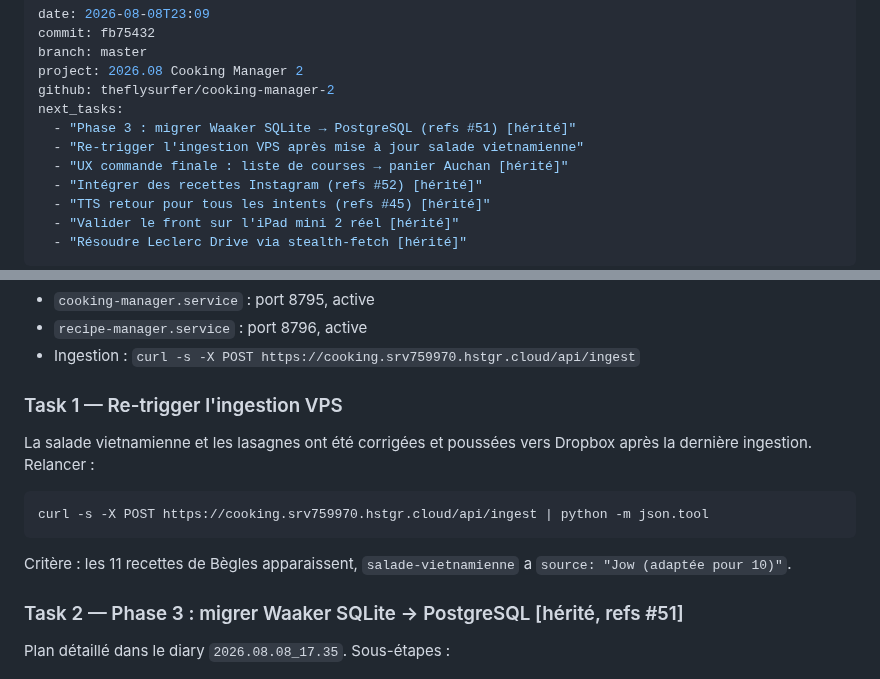
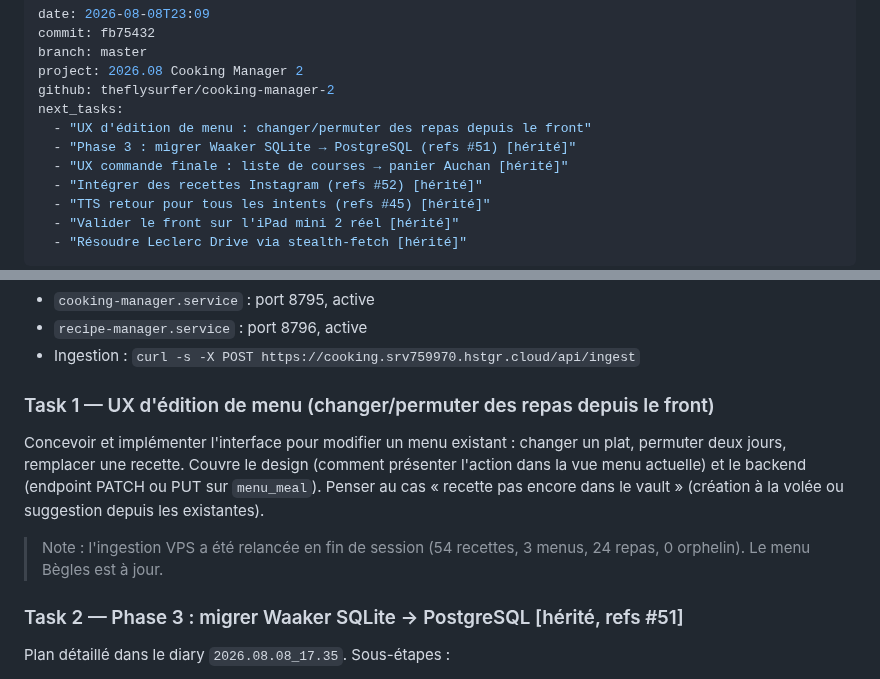
Before and after one commit to theflysurfer/cooking-manager-2, a Markdown page: docs/rapports/2026.08.08_23.09_fb75432_SESSION_menu-begles-courses.md, 2 parts joined by grey strips. Drawn GitHub-style.

Commit message:
docs: update handoff — add menu editing UX task, mark ingestion done
Co-Authored-By: Claude <noreply@anthropic.com>

````diff
--- a/docs/rapports/2026.08.08_23.09_fb75432_SESSION_menu-begles-courses.md
+++ b/docs/rapports/2026.08.08_23.09_fb75432_SESSION_menu-begles-courses.md
@@ -5,8 +5,8 @@ branch: master
 project: 2026.08 Cooking Manager 2
 github: theflysurfer/cooking-manager-2
 next_tasks:
+  - "UX d'édition de menu : changer/permuter des repas depuis le front"
   - "Phase 3 : migrer Waaker SQLite → PostgreSQL (refs #51) [hérité]"
-  - "Re-trigger l'ingestion VPS après mise à jour salade vietnamienne"
   - "UX commande finale : liste de courses → panier Auchan [hérité]"
   - "Intégrer des recettes Instagram (refs #52) [hérité]"
   - "TTS retour pour tous les intents (refs #45) [hérité]"
@@ -91,12 +91,10 @@ Les 11 recettes et le menu de la semaine Bègles sont dans le vault Obsidian et
 - `recipe-manager.service` : port 8796, active
 - Ingestion : `curl -s -X POST https://cooking.srv759970.hstgr.cloud/api/ingest`
 
-### Task 1 — Re-trigger l'ingestion VPS
-La salade vietnamienne et les lasagnes ont été corrigées et poussées vers Dropbox après la dernière ingestion. Relancer :
-```bash
-curl -s -X POST https://cooking.srv759970.hstgr.cloud/api/ingest | python -m json.tool
-```
-Critère : les 11 recettes de Bègles apparaissent, `salade-vietnamienne` a `source: "Jow (adaptée pour 10)"`.
+### Task 1 — UX d'édition de menu (changer/permuter des repas depuis le front)
+Concevoir et implémenter l'interface pour modifier un menu existant : changer un plat, permuter deux jours, remplacer une recette. Couvre le design (comment présenter l'action dans la vue menu actuelle) et le backend (endpoint PATCH ou PUT sur `menu_meal`). Penser au cas « recette pas encore dans le vault » (création à la volée ou suggestion depuis les existantes).
+
+> Note : l'ingestion VPS a été relancée en fin de session (54 recettes, 3 menus, 24 repas, 0 orphelin). Le menu Bègles est à jour.
 
 ### Task 2 — Phase 3 : migrer Waaker SQLite → PostgreSQL [hérité, refs #51]
 Plan détaillé dans le diary `2026.08.08_17.35`. Sous-étapes :
````
